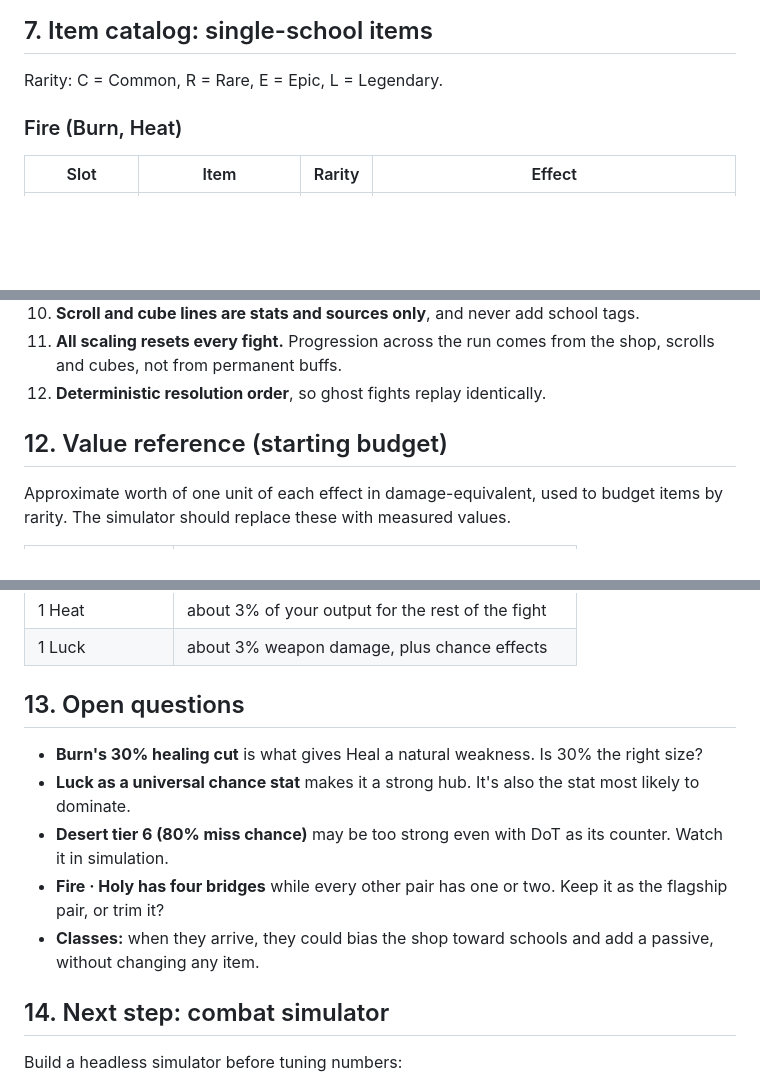
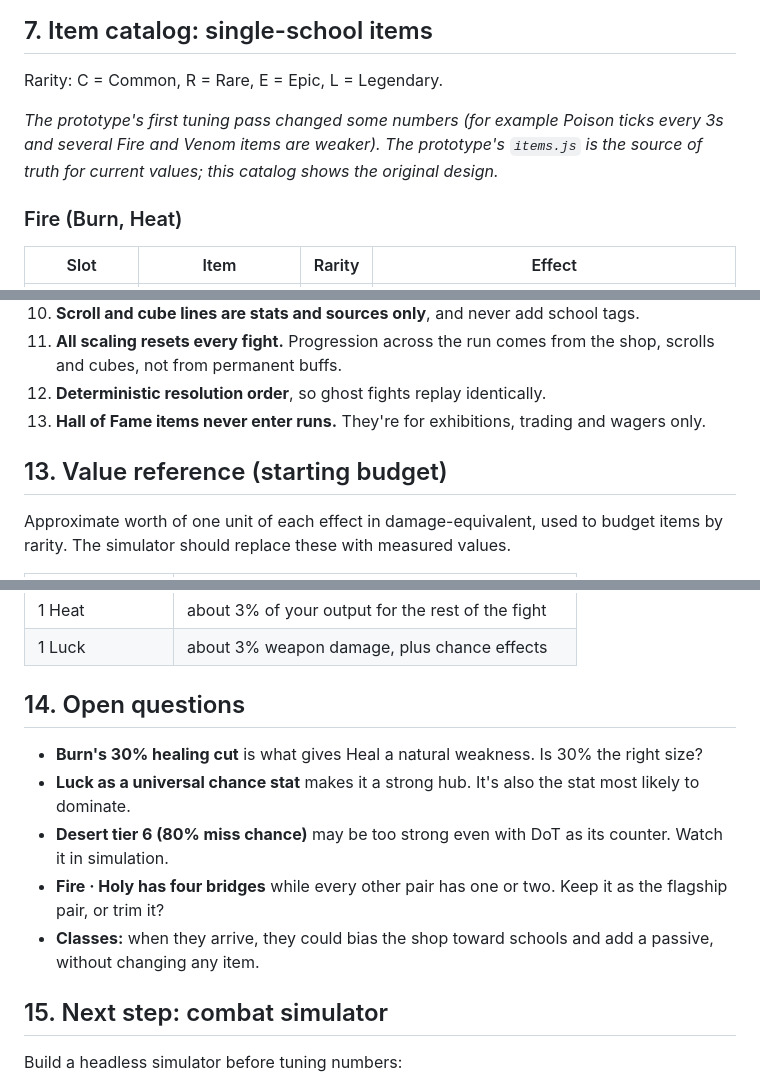
Before and after one commit to ZulbiaBamiyeh/Colours, a Markdown page: docs/equip-autobattler-design.md, 3 parts joined by grey strips. Rendered like a GitHub page; blank space fills up the shorter version.

```diff
--- a/docs/equip-autobattler-design.md
+++ b/docs/equip-autobattler-design.md
@@ -129,6 +130,8 @@ Single-school builds reach tier 6 and hit hardest, but they're fragile against t
 ## 7. Item catalog: single-school items
 
 Rarity: C = Common, R = Rare, E = Epic, L = Legendary.
+
+*The prototype's first tuning pass changed some numbers (for example Poison ticks every 3s and several Fire and Venom items are weaker). The prototype's `items.js` is the source of truth for current values; this catalog shows the original design.*
 
 ### Fire (Burn, Heat)
 
@@ -452,8 +503,9 @@ These rules protect the design so balance work is about numbers, not redesigns.
 10. **Scroll and cube lines are stats and sources only**, and never add school tags.
 11. **All scaling resets every fight.** Progression across the run comes from the shop, scrolls and cubes, not from permanent buffs.
 12. **Deterministic resolution order**, so ghost fights replay identically.
+13. **Hall of Fame items never enter runs.** They're for exhibitions, trading and wagers only.
 
-## 12. Value reference (starting budget)
+## 13. Value reference (starting budget)
 
 Approximate worth of one unit of each effect in damage-equivalent, used to budget items by rarity. The simulator should replace these with measured values.
 
@@ -470,7 +522,7 @@ Approximate worth of one unit of each effect in damage-equivalent, used to budge
 | 1 Heat | about 3% of your output for the rest of the fight |
 | 1 Luck | about 3% weapon damage, plus chance effects |
 
-## 13. Open questions
+## 14. Open questions
 
 - **Burn's 30% healing cut** is what gives Heal a natural weakness. Is 30% the right size?
 - **Luck as a universal chance stat** makes it a strong hub. It's also the stat most likely to dominate.
@@ -478,7 +530,7 @@ Approximate worth of one unit of each effect in damage-equivalent, used to budge
 - **Fire · Holy has four bridges** while every other pair has one or two. Keep it as the flagship pair, or trim it?
 - **Classes:** when they arrive, they could bias the shop toward schools and add a passive, without changing any item.
 
-## 14. Next step: combat simulator
+## 15. Next step: combat simulator
 
 Build a headless simulator before tuning numbers:
 
```
Also changed, not shown: other parts of docs/equip-autobattler-design.md (+72 -23 lines).
